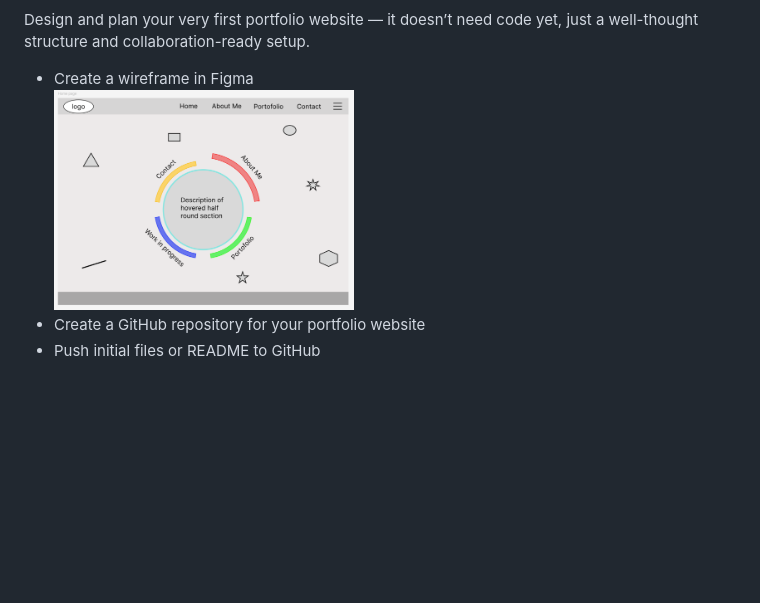
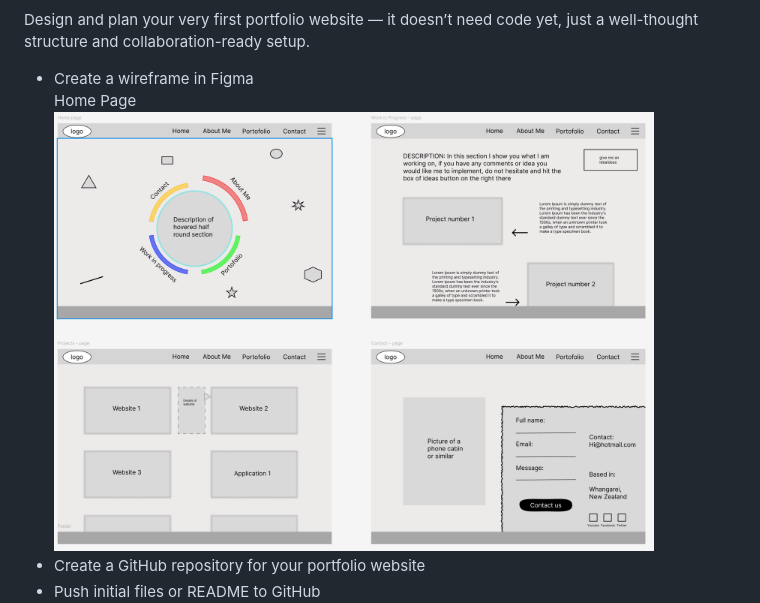
Before and after one commit to Gwen-lego/Software-Engineer-path, a Markdown page: Module-1.md, the part around the change. Drawn GitHub-style; pictures changed too: contents/WireframeWebsite.png (added), contents/wireframe.png (deleted); blank space fills up the shorter version.

Commit message:
finish webframe

```diff
--- a/Module-1.md
+++ b/Module-1.md
@@ -46,7 +46,8 @@ Mini Project (3 days)
 Design and plan your very first portfolio website — it doesn’t need code yet, just a well-thought structure and collaboration-ready setup.
 
 - Create a wireframe in Figma <br />
-  <img src="contents/wireframe.png" alt="wireframe website home page" width="300"/>
+  Home Page <br />
+  <img src="contents/WireframeWebsite.png" alt="wireframe website home page" width="600"/>
 - Create a GitHub repository for your portfolio website <br />
 - Push initial files or README to GitHub <br />
   <img src="contents/GitHub-1.png" alt="Github project's page" width="300"/>
```
